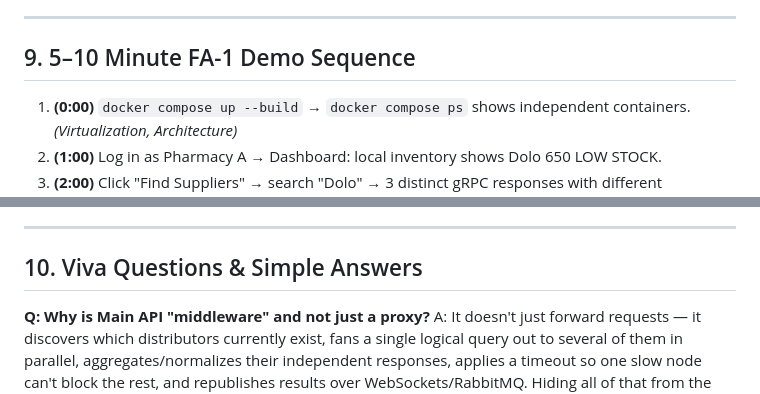
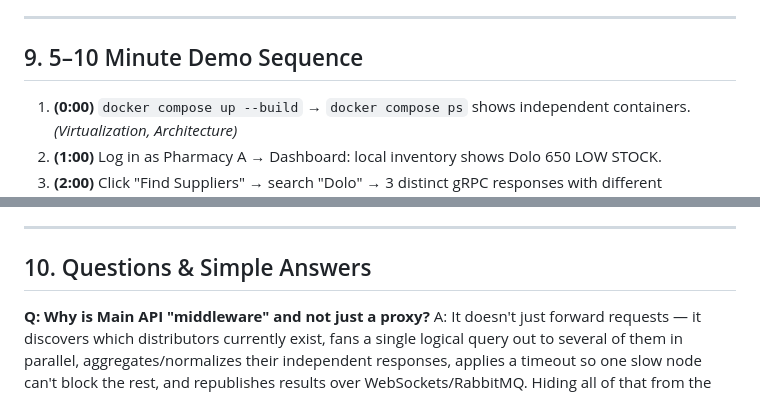
Before and after one commit to Sakshirane14/MediConnect-Distributed-Systems, a Markdown page: README.md, 2 parts joined by grey strips. Drawn GitHub-style.

Commit message:
Revise section titles in README.md
Updated section titles for clarity and consistency.

```diff
--- a/README.md
+++ b/README.md
@@ -256,7 +256,7 @@ Insufficient stock`, and the distributor's stock never goes negative. See
 
 ---
 
-## 9. 5–10 Minute FA-1 Demo Sequence
+## 9. 5–10 Minute Demo Sequence
 
 1. **(0:00)** `docker compose up --build` → `docker compose ps` shows independent containers. *(Virtualization, Architecture)*
 2. **(1:00)** Log in as Pharmacy A → Dashboard: local inventory shows Dolo 650 LOW STOCK.
@@ -273,7 +273,7 @@ Insufficient stock`, and the distributor's stock never goes negative. See
 
 ---
 
-## 10. Viva Questions & Simple Answers
+## 10. Questions & Simple Answers
 
 **Q: Why is Main API "middleware" and not just a proxy?**
 A: It doesn't just forward requests — it discovers which distributors currently exist, fans a single logical query out to several of them in parallel, aggregates/normalizes their independent responses, applies a timeout so one slow node can't block the rest, and republishes results over WebSockets/RabbitMQ. Hiding all of that from the browser is exactly the middleware role.
```
